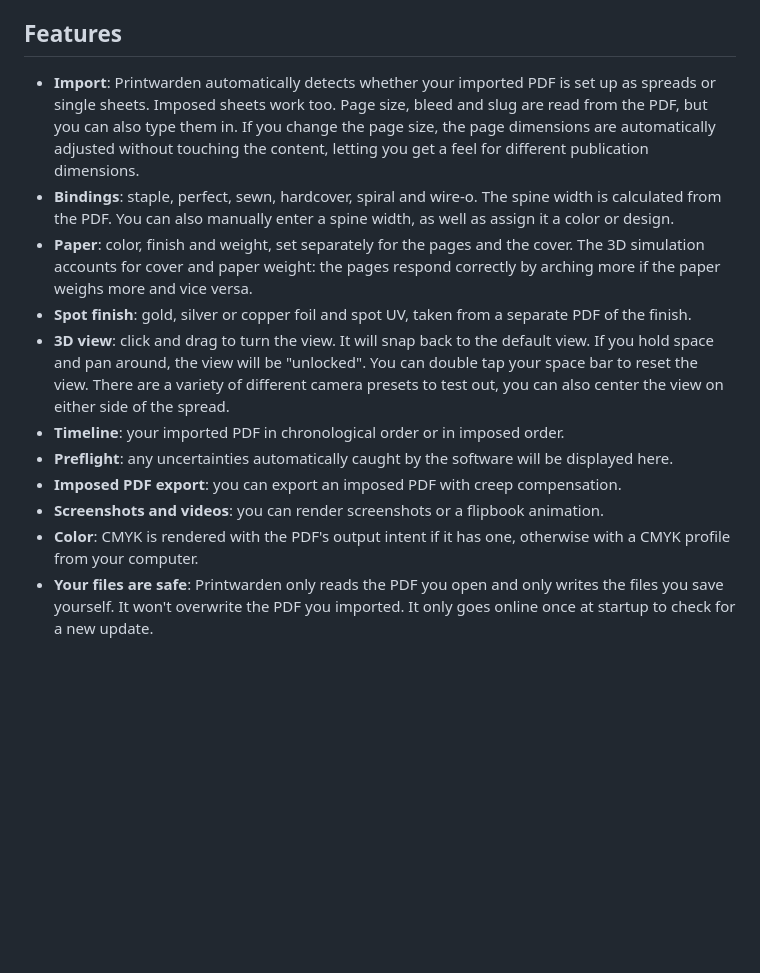
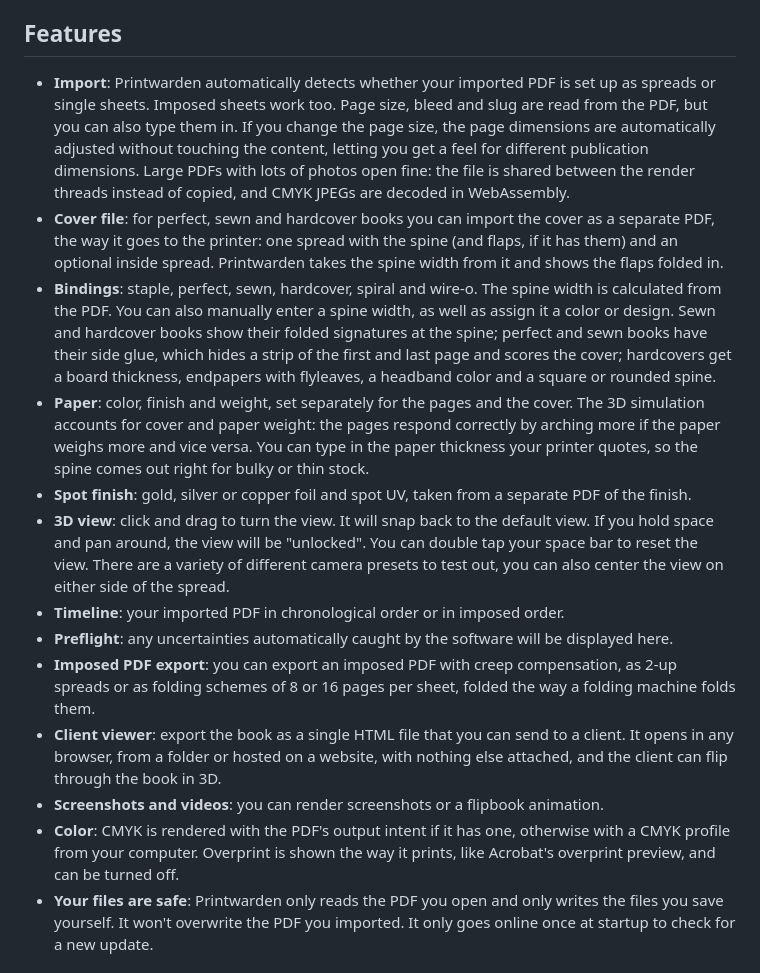
Before and after one commit to nyannurs/Printwarden, a Markdown page: README.md, the part around the change. Drawn GitHub-style; blank space fills up the shorter version.

```diff
--- a/README.md
+++ b/README.md
@@ -37,16 +37,18 @@ The first start downloads Electron, which is a few hundred MB. If you want to bu
 
 ## Features
 
-- **Import**: Printwarden automatically detects whether your imported PDF is set up as spreads or single sheets. Imposed sheets work too. Page size, bleed and slug are read from the PDF, but you can also type them in. If you change the page size, the page dimensions are automatically adjusted without touching the content, letting you get a feel for different publication dimensions.
-- **Bindings**: staple, perfect, sewn, hardcover, spiral and wire-o. The spine width is calculated from the PDF. You can also manually enter a spine width, as well as assign it a color or design.
-- **Paper**: color, finish and weight, set separately for the pages and the cover. The 3D simulation accounts for cover and paper weight: the pages respond correctly by arching more if the paper weighs more and vice versa.
+- **Import**: Printwarden automatically detects whether your imported PDF is set up as spreads or single sheets. Imposed sheets work too. Page size, bleed and slug are read from the PDF, but you can also type them in. If you change the page size, the page dimensions are automatically adjusted without touching the content, letting you get a feel for different publication dimensions. Large PDFs with lots of photos open fine: the file is shared between the render threads instead of copied, and CMYK JPEGs are decoded in WebAssembly.
+- **Cover file**: for perfect, sewn and hardcover books you can import the cover as a separate PDF, the way it goes to the printer: one spread with the spine (and flaps, if it has them) and an optional inside spread. Printwarden takes the spine width from it and shows the flaps folded in.
+- **Bindings**: staple, perfect, sewn, hardcover, spiral and wire-o. The spine width is calculated from the PDF. You can also manually enter a spine width, as well as assign it a color or design. Sewn and hardcover books show their folded signatures at the spine; perfect and sewn books have their side glue, which hides a strip of the first and last page and scores the cover; hardcovers get a board thickness, endpapers with flyleaves, a headband color and a square or rounded spine.
+- **Paper**: color, finish and weight, set separately for the pages and the cover. The 3D simulation accounts for cover and paper weight: the pages respond correctly by arching more if the paper weighs more and vice versa. You can type in the paper thickness your printer quotes, so the spine comes out right for bulky or thin stock.
 - **Spot finish**: gold, silver or copper foil and spot UV, taken from a separate PDF of the finish.
 - **3D view**: click and drag to turn the view. It will snap back to the default view. If you hold space and pan around, the view will be "unlocked". You can double tap your space bar to reset the view. There are a variety of different camera presets to test out, you can also center the view on either side of the spread.
 - **Timeline**: your imported PDF in chronological order or in imposed order.
 - **Preflight**: any uncertainties automatically caught by the software will be displayed here.
-- **Imposed PDF export**: you can export an imposed PDF with creep compensation.
+- **Imposed PDF export**: you can export an imposed PDF with creep compensation, as 2-up spreads or as folding schemes of 8 or 16 pages per sheet, folded the way a folding machine folds them.
+- **Client viewer**: export the book as a single HTML file that you can send to a client. It opens in any browser, from a folder or hosted on a website, with nothing else attached, and the client can flip through the book in 3D.
 - **Screenshots and videos**: you can render screenshots or a flipbook animation.
-- **Color**: CMYK is rendered with the PDF's output intent if it has one, otherwise with a CMYK profile from your computer.
+- **Color**: CMYK is rendered with the PDF's output intent if it has one, otherwise with a CMYK profile from your computer. Overprint is shown the way it prints, like Acrobat's overprint preview, and can be turned off.
 - **Your files are safe**: Printwarden only reads the PDF you open and only writes the files you save yourself. It won't overwrite the PDF you imported. It only goes online once at startup to check for a new update.
 
 ## Controls
```
